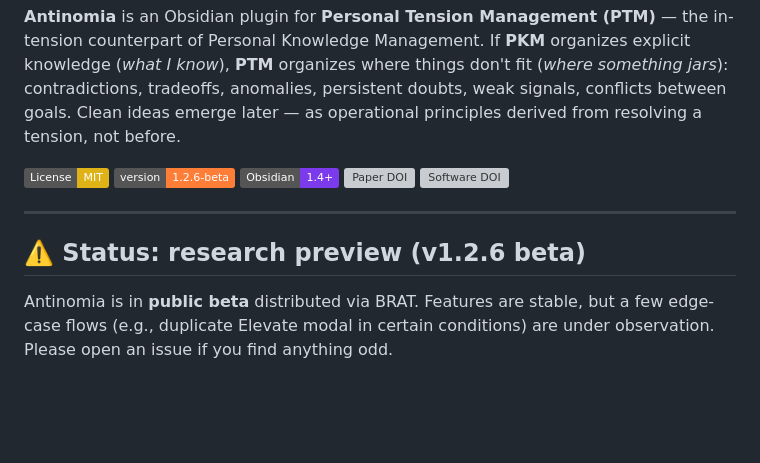
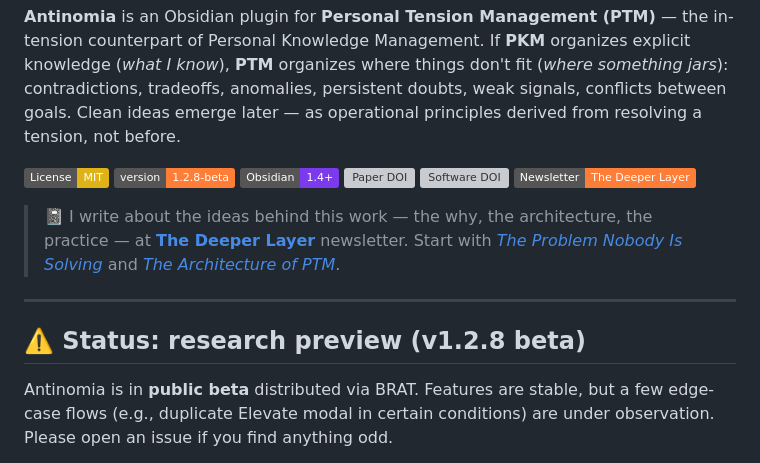
Before and after one commit to demartinogiuseppe/antinomia, a Markdown page: README.md, the part around the change. Drawn GitHub-style; badges without logos; blank space fills up the shorter version; grey boxes are pictures that could not be loaded.

Commit message:
docs: cross-link to The Deeper Layer Substack newsletter (badge + deep links to manifesto and architecture)

```diff
--- a/README.md
+++ b/README.md
@@ -5,14 +5,17 @@
 **Antinomia** is an Obsidian plugin for **Personal Tension Management (PTM)** — the in-tension counterpart of Personal Knowledge Management. If **PKM** organizes explicit knowledge (*what I know*), **PTM** organizes where things don't fit (*where something jars*): contradictions, tradeoffs, anomalies, persistent doubts, weak signals, conflicts between goals. Clean ideas emerge later — as operational principles derived from resolving a tension, not before.
 
 [![License: MIT](https://img.shields.io/badge/License-MIT-yellow.svg)](LICENSE)
-[![Version](https://img.shields.io/badge/version-1.2.6--beta-orange)](CHANGELOG.md)
+[![Version](https://img.shields.io/badge/version-1.2.8--beta-orange)](CHANGELOG.md)
 [![Obsidian](https://img.shields.io/badge/Obsidian-1.4%2B-7c3aed)](https://obsidian.md)
 [![Paper DOI](https://img.shields.io/badge/Paper%20DOI-10.5281%2Fzenodo.20369124-blue)](https://doi.org/10.5281/zenodo.20369124)
 [![Software DOI](https://img.shields.io/badge/Software%20DOI-10.5281%2Fzenodo.20506815-blue)](https://doi.org/10.5281/zenodo.20506815)
+[![Substack](https://img.shields.io/badge/Newsletter-The%20Deeper%20Layer-orange?logo=substack)](https://giuseppedemartino.substack.com)
+
+> 📓 I write about the ideas behind this work — the why, the architecture, the practice — at **[The Deeper Layer](https://giuseppedemartino.substack.com)** newsletter. Start with [*The Problem Nobody Is Solving*](https://giuseppedemartino.substack.com/p/the-problem-nobody-is-solving) and [*The Architecture of PTM*](https://giuseppedemartino.substack.com/p/the-architecture-of-ptm).
 
 ---
 
-## ⚠️ Status: research preview (v1.2.6 beta)
+## ⚠️ Status: research preview (v1.2.8 beta)
 
 Antinomia is in **public beta** distributed via BRAT. Features are stable, but a few edge-case flows (e.g., duplicate Elevate modal in certain conditions) are under observation. Please open an issue if you find anything odd.
 
```
